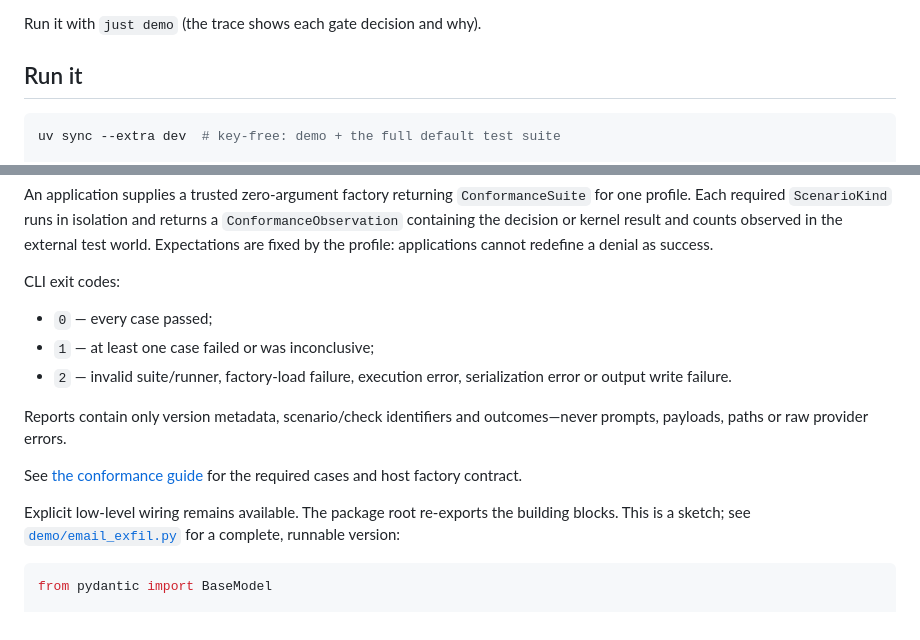
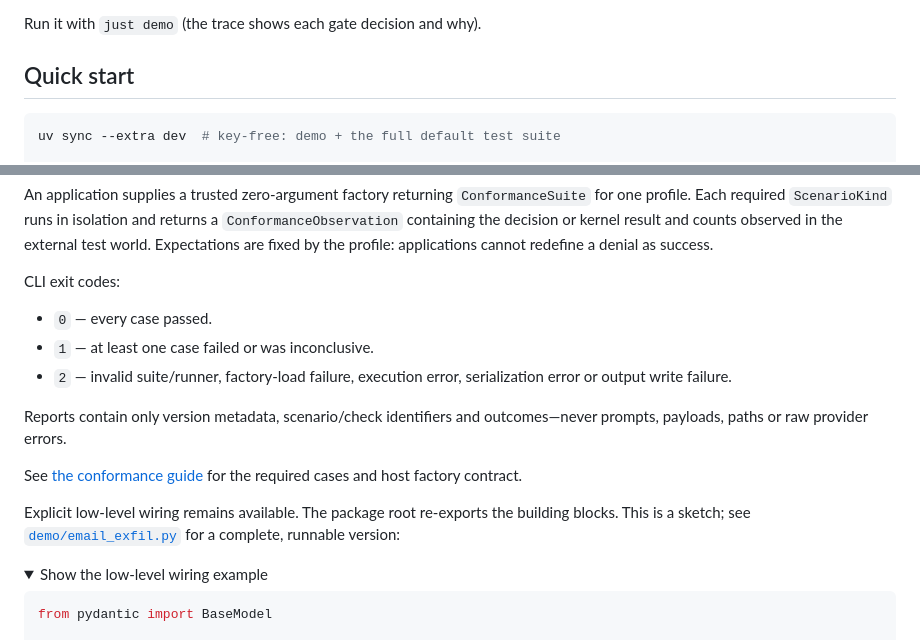
Before and after one commit to gianlucamazza/reasoning-kernel, a Markdown page: README.md, 2 parts joined by grey strips. GitHub-like rendering; folded sections open.

````diff
--- a/README.md
+++ b/README.md
@@ -97,7 +100,7 @@ and Anthropic remain independently contract-tested unless a release explicitly q
 
 Run it with `just demo` (the trace shows each gate decision and why).
 
-## Run it
+## Quick start
 
 ```bash
 uv sync --extra dev  # key-free: demo + the full default test suite
@@ -163,8 +166,8 @@ Expectations are fixed by the profile: applications cannot redefine a denial as
 
 CLI exit codes:
 
-- `0` — every case passed;
-- `1` — at least one case failed or was inconclusive;
+- `0` — every case passed.
+- `1` — at least one case failed or was inconclusive.
 - `2` — invalid suite/runner, factory-load failure, execution error, serialization error or output
   write failure.
 
@@ -176,6 +179,9 @@ See [the conformance guide](docs/CONFORMANCE.md) for the required cases and host
 Explicit low-level wiring remains available. The package root re-exports the building blocks. This
 is a sketch; see [`demo/email_exfil.py`](src/reasoning_kernel/demo/email_exfil.py) for a complete,
 runnable version:
+
+<details>
+<summary>Show the low-level wiring example</summary>
 
 ```python
 from pydantic import BaseModel
````
Also changed, not shown: other parts of README.md (+25 -19 lines).
